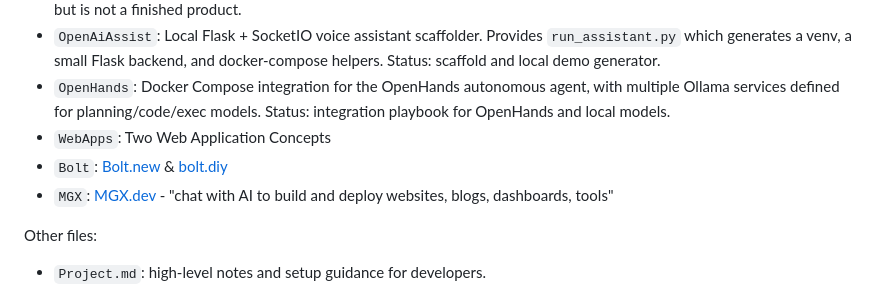
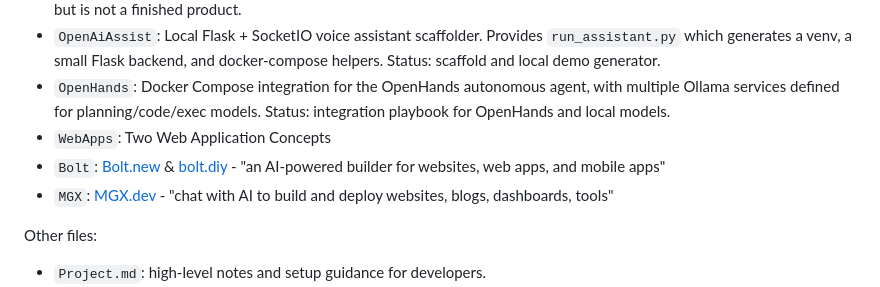
Before and after one commit to bentman/JARVISv2, a Markdown page: README.md, the part around the change. Drawn GitHub-style.

Commit message:
add alt repo references

```diff
--- a/README.md
+++ b/README.md
@@ -21,7 +21,7 @@ The top-level subfolders represent discrete efforts and experiments. Short summa
 - `OpenAiAssist`: Local Flask + SocketIO voice assistant scaffolder. Provides `run_assistant.py` which generates a venv, a small Flask backend, and docker-compose helpers. Status: scaffold and local demo generator.
 - `OpenHands`: Docker Compose integration for the OpenHands autonomous agent, with multiple Ollama services defined for planning/code/exec models. Status: integration playbook for OpenHands and local models.
 - `WebApps`: Two Web Application Concepts
- - `Bolt`: [Bolt.new](https://bolt.new/) & [bolt.diy](https://github.com/stackblitz-labs/bolt.diy/tree/main)
+ - `Bolt`: [Bolt.new](https://bolt.new/) & [bolt.diy](https://github.com/stackblitz-labs/bolt.diy/tree/main) - "an AI-powered builder for websites, web apps, and mobile apps"
  - `MGX`: [MGX.dev](https://mgx.dev/) - "chat with AI to build and deploy websites, blogs, dashboards, tools"
 
 Other files:
```
